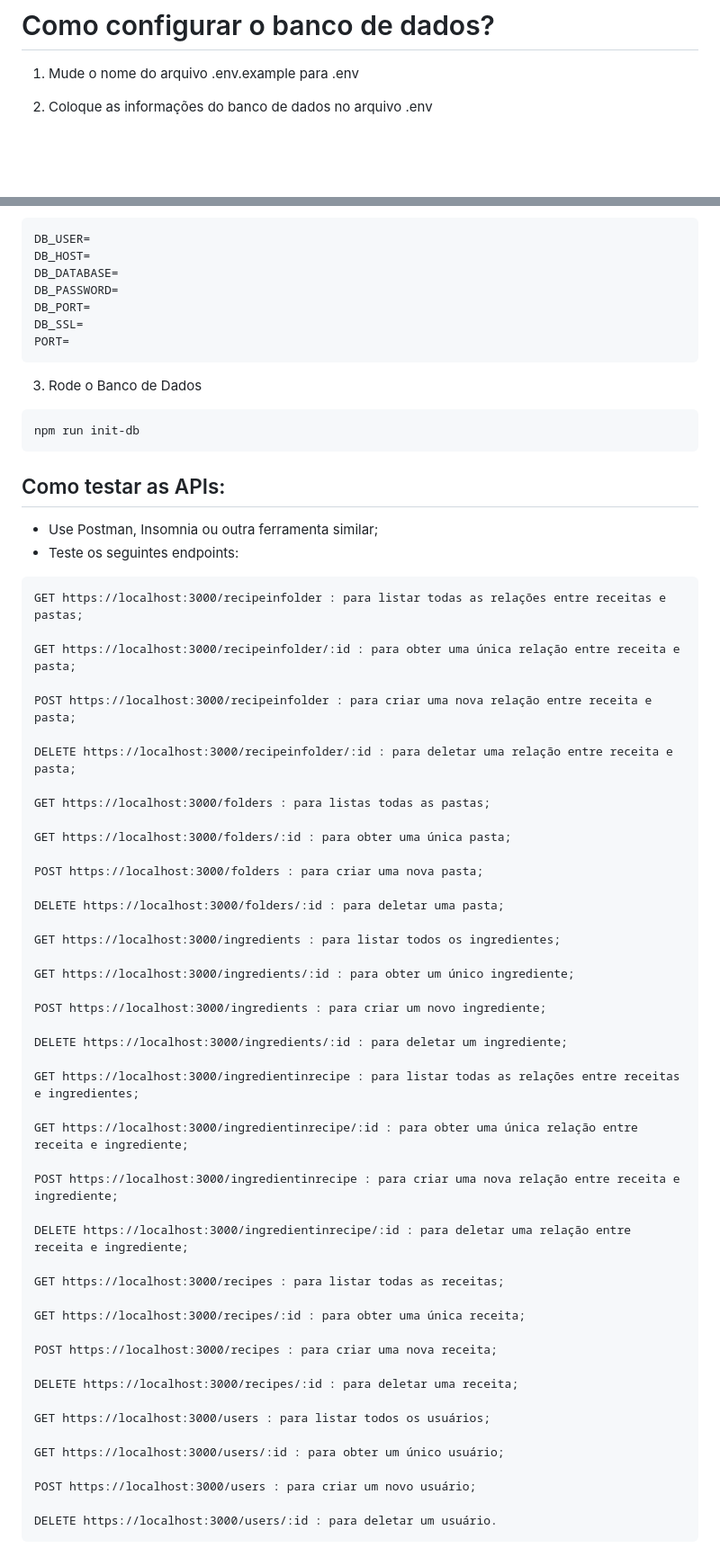
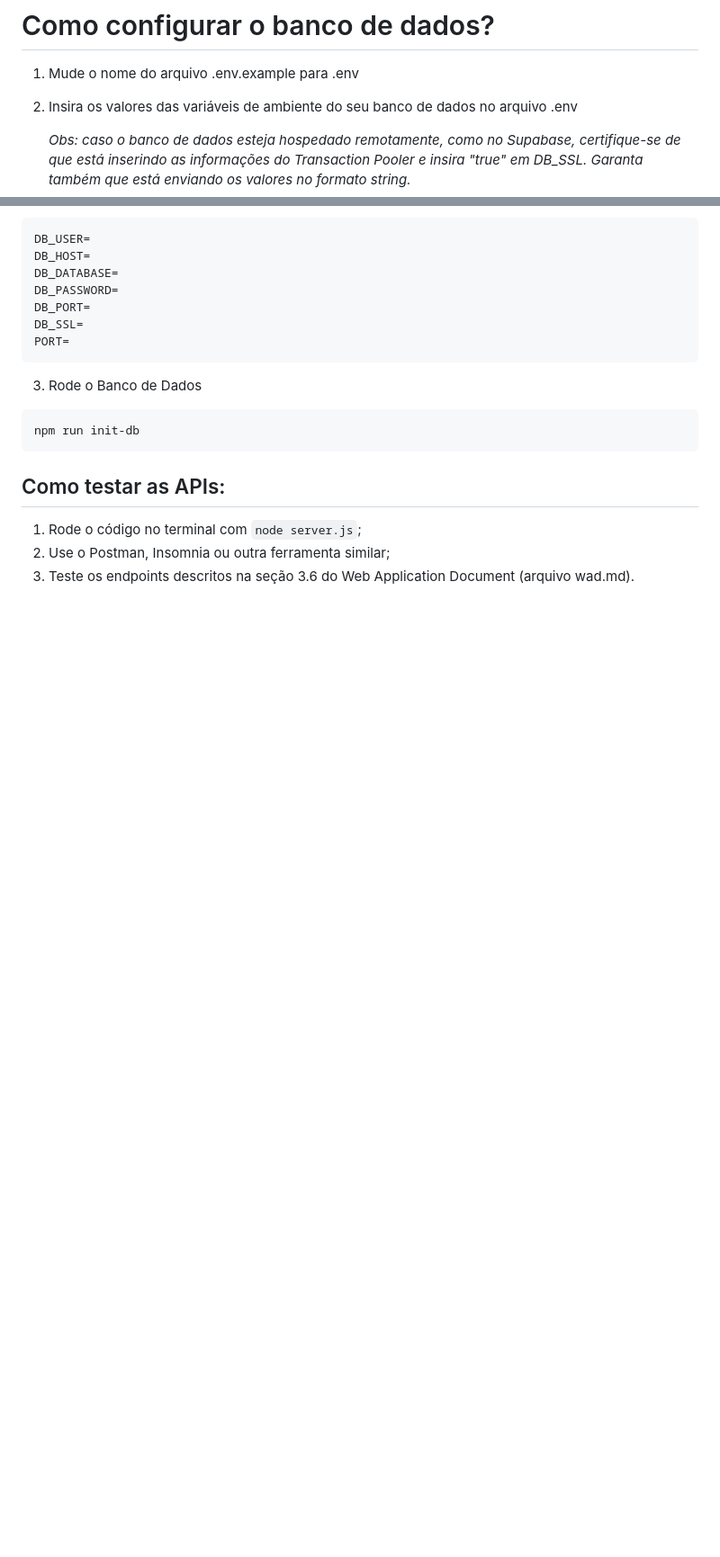
Before and after one commit to NicolliVenino/NicolliVenino.github.io, a Markdown page: readme.md, 2 parts joined by grey strips. Shown at 90% size. GitHub-like rendering; blank space fills up the shorter version.

````diff
--- a/readme.md
+++ b/readme.md
@@ -81,7 +81,9 @@ node server.js
 
 1) Mude o nome do arquivo .env.example para .env
 
-2) Coloque as informações do banco de dados no arquivo .env
+2) Insira os valores das variáveis de ambiente do seu banco de dados no arquivo .env
+
+   <i> Obs: caso o banco de dados esteja hospedado remotamente, como no Supabase, certifique-se de que está inserindo as informações do Transaction Pooler e insira "true" em DB_SSL. Garanta também que está enviando os valores no formato string.</i>
 
 ```
 DB_USER=
@@ -99,55 +101,6 @@ npm run init-db
 ```
 ## Como testar as APIs:
 
-- Use Postman, Insomnia ou outra ferramenta similar;
-- Teste os seguintes endpoints:
-
-```
-GET https://localhost:3000/recipeinfolder : para listar todas as relações entre receitas e pastas;
-
-GET https://localhost:3000/recipeinfolder/:id : para obter uma única relação entre receita e pasta;
-
-POST https://localhost:3000/recipeinfolder : para criar uma nova relação entre receita e pasta;
-
-DELETE https://localhost:3000/recipeinfolder/:id : para deletar uma relação entre receita e pasta;
-
-GET https://localhost:3000/folders : para listas todas as pastas;
-
-GET https://localhost:3000/folders/:id : para obter uma única pasta;
-
-POST https://localhost:3000/folders : para criar uma nova pasta;
-
-DELETE https://localhost:3000/folders/:id : para deletar uma pasta;
-
-GET https://localhost:3000/ingredients : para listar todos os ingredientes;
-
-GET https://localhost:3000/ingredients/:id : para obter um único ingrediente;
-
-POST https://localhost:3000/ingredients : para criar um novo ingrediente;
-
-DELETE https://localhost:3000/ingredients/:id : para deletar um ingrediente;
-
-GET https://localhost:3000/ingredientinrecipe : para listar todas as relações entre receitas e ingredientes;
-
-GET https://localhost:3000/ingredientinrecipe/:id : para obter uma única relação entre receita e ingrediente;
-
-POST https://localhost:3000/ingredientinrecipe : para criar uma nova relação entre receita e ingrediente;
-
-DELETE https://localhost:3000/ingredientinrecipe/:id : para deletar uma relação entre receita e ingrediente;
-
-GET https://localhost:3000/recipes : para listar todas as receitas;
-
-GET https://localhost:3000/recipes/:id : para obter uma única receita;
-
-POST https://localhost:3000/recipes : para criar uma nova receita;
-
-DELETE https://localhost:3000/recipes/:id : para deletar uma receita;
-
-GET https://localhost:3000/users : para listar todos os usuários;
-
-GET https://localhost:3000/users/:id : para obter um único usuário;
-
-POST https://localhost:3000/users : para criar um novo usuário;
-
-DELETE https://localhost:3000/users/:id : para deletar um usuário.
-```
+1) Rode o código no terminal com ``` node server.js ```;
+2) Use o Postman, Insomnia ou outra ferramenta similar;
+3) Teste os endpoints descritos na seção 3.6 do Web Application Document (arquivo wad.md).
````
